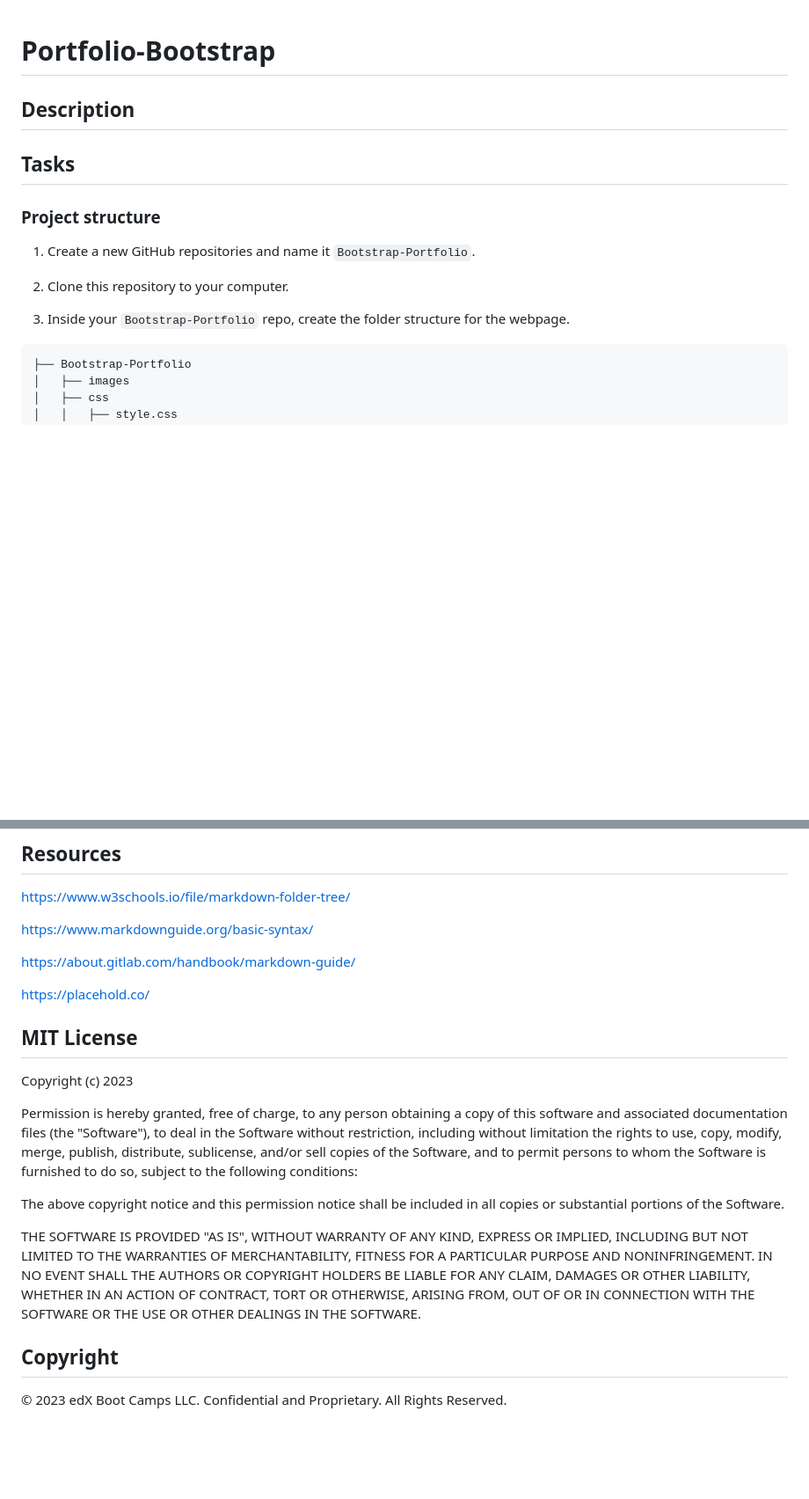
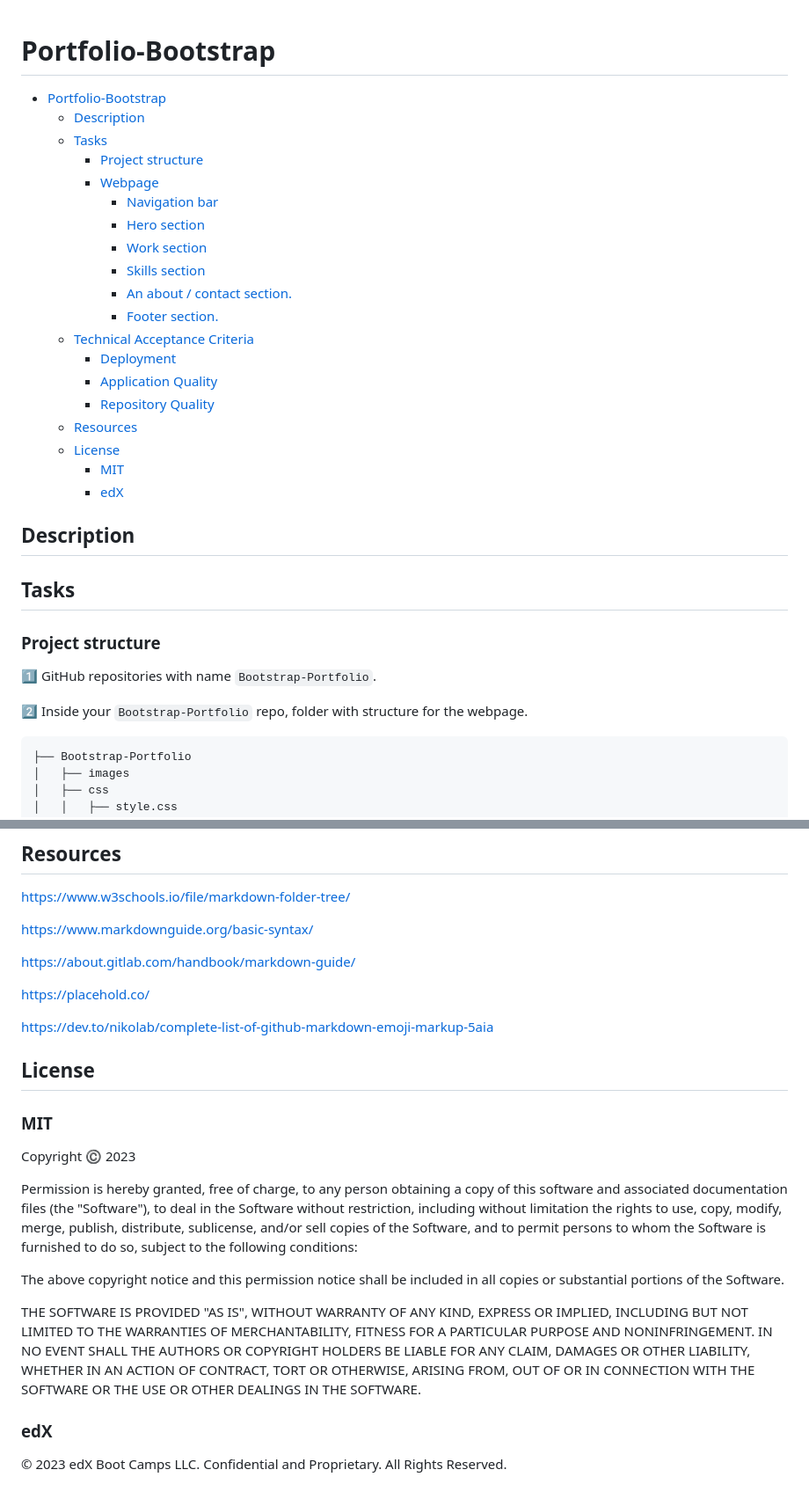
Before and after one commit to FilipPaskalev/Bootstrap-Portfolio, a Markdown page: README.md, 2 parts joined by grey strips. Shown at 88% size. GitHub-like rendering; blank space fills up the shorter version.

````diff
--- a/README.md
+++ b/README.md
@@ -1,19 +1,36 @@
 # Portfolio-Bootstrap
 
-<!-- TODO add TOC -->
+- [Portfolio-Bootstrap](#portfolio-bootstrap)
+  - [Description](#description)
+  - [Tasks](#tasks)
+    - [Project structure](#project-structure)
+    - [Webpage](#webpage)
+      - [Navigation bar](#navigation-bar)
+      - [Hero section](#hero-section)
+      - [Work section](#work-section)
+      - [Skills section](#skills-section)
+      - [An about / contact section.](#an-about--contact-section)
+      - [Footer section.](#footer-section)
+  - [Technical Acceptance Criteria](#technical-acceptance-criteria)
+    - [Deployment](#deployment)
+    - [Application Quality](#application-quality)
+    - [Repository Quality](#repository-quality)
+  - [Resources](#resources)
+  - [License](#license)
+    - [MIT](#mit)
+    - [edX](#edx)
 
 ## Description
+
 <!-- TODO-add some description -->
 
 ## Tasks
 
 ### Project structure
 
-1. Create a new GitHub repositories and name it `Bootstrap-Portfolio`.
+1️⃣ GitHub repositories with name `Bootstrap-Portfolio`.
 
-2. Clone this repository to your computer.
-
-3. Inside your `Bootstrap-Portfolio` repo, create the folder structure for the webpage.
+2️⃣ Inside your `Bootstrap-Portfolio` repo, folder with structure for the webpage.
 
 ```bash
 ├── Bootstrap-Portfolio
@@ -97,9 +116,13 @@ https://about.gitlab.com/handbook/markdown-guide/
 
 https://placehold.co/
 
-## MIT License
+https://dev.to/nikolab/complete-list-of-github-markdown-emoji-markup-5aia
 
-Copyright (c) 2023
+## License
+
+### MIT
+
+Copyright ©️ 2023
 
 Permission is hereby granted, free of charge, to any person obtaining a copy
 of this software and associated documentation files (the "Software"), to deal
@@ -119,6 +142,6 @@ LIABILITY, WHETHER IN AN ACTION OF CONTRACT, TORT OR OTHERWISE, ARISING FROM,
 OUT OF OR IN CONNECTION WITH THE SOFTWARE OR THE USE OR OTHER DEALINGS IN THE
 SOFTWARE.
 
-## Copyright
+### edX
 
 © 2023 edX Boot Camps LLC. Confidential and Proprietary. All Rights Reserved.
````
Also changed, not shown: other parts of README.md (+20 -18 lines).
